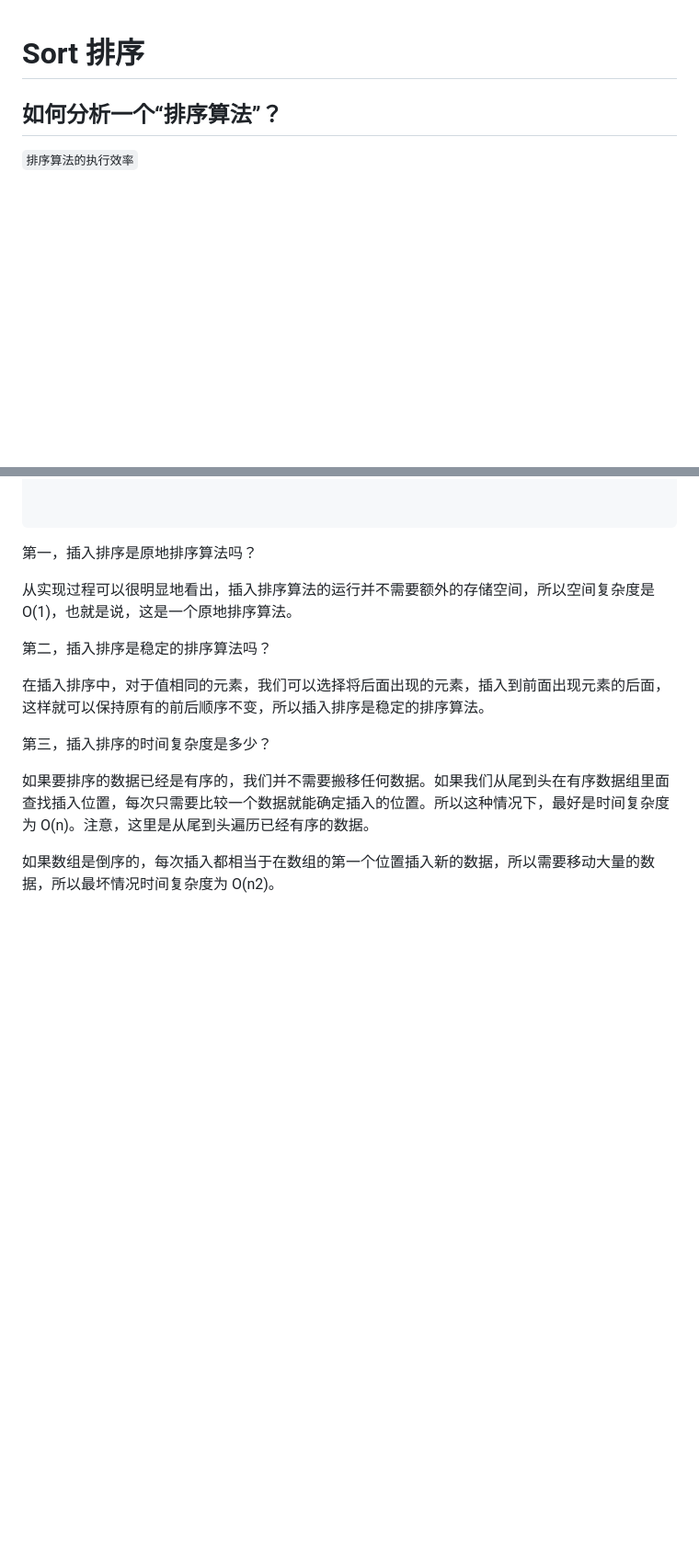
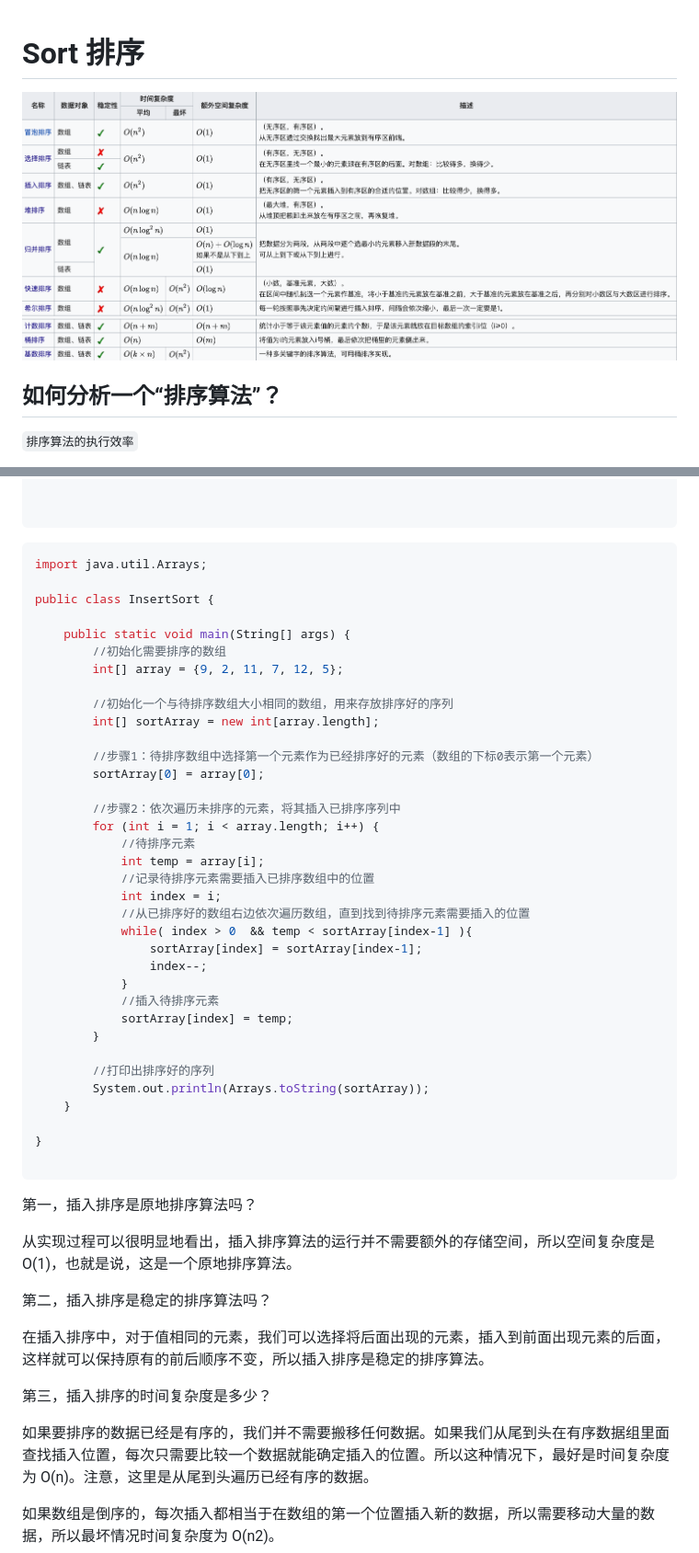
Before and after one commit to JingzhaoLiu/FromDataStructerStart, a Markdown page: Sort/README.md, 2 parts joined by grey strips. Shown: that part at 92% size. GitHub-like rendering; pictures changed too: img/sort.png (added); blank space fills up the shorter version.

````diff
--- a/Sort/README.md
+++ b/Sort/README.md
@@ -1,4 +1,6 @@
 # Sort 排序
+
+![](../img/sort.png)
 
 ## 如何分析一个“排序算法”？
 
@@ -139,6 +141,45 @@ public void insertSort(int[] arr, int n) {
 ```
 
 
+``` java
+import java.util.Arrays;
+
+public class InsertSort {
+
+    public static void main(String[] args) {
+        //初始化需要排序的数组
+        int[] array = {9, 2, 11, 7, 12, 5};
+
+        //初始化一个与待排序数组大小相同的数组，用来存放排序好的序列
+        int[] sortArray = new int[array.length];
+
+        //步骤1：待排序数组中选择第一个元素作为已经排序好的元素（数组的下标0表示第一个元素）
+        sortArray[0] = array[0];
+
+        //步骤2：依次遍历未排序的元素，将其插入已排序序列中
+        for (int i = 1; i < array.length; i++) {
+            //待排序元素
+            int temp = array[i];
+            //记录待排序元素需要插入已排序数组中的位置
+            int index = i;
+            //从已排序好的数组右边依次遍历数组，直到找到待排序元素需要插入的位置
+            while( index > 0  && temp < sortArray[index-1] ){
+                sortArray[index] = sortArray[index-1];
+                index--;
+            }
+            //插入待排序元素
+            sortArray[index] = temp;
+        }
+
+        //打印出排序好的序列
+        System.out.println(Arrays.toString(sortArray));
+    }
+
+}
+
+```
+
+
 第一，插入排序是原地排序算法吗？
 
 从实现过程可以很明显地看出，插入排序算法的运行并不需要额外的存储空间，所以空间复杂度是 O(1)，也就是说，这是一个原地排序算法。
````
Also changed, not shown: other parts of Sort/README.md (+75 -13 lines).
